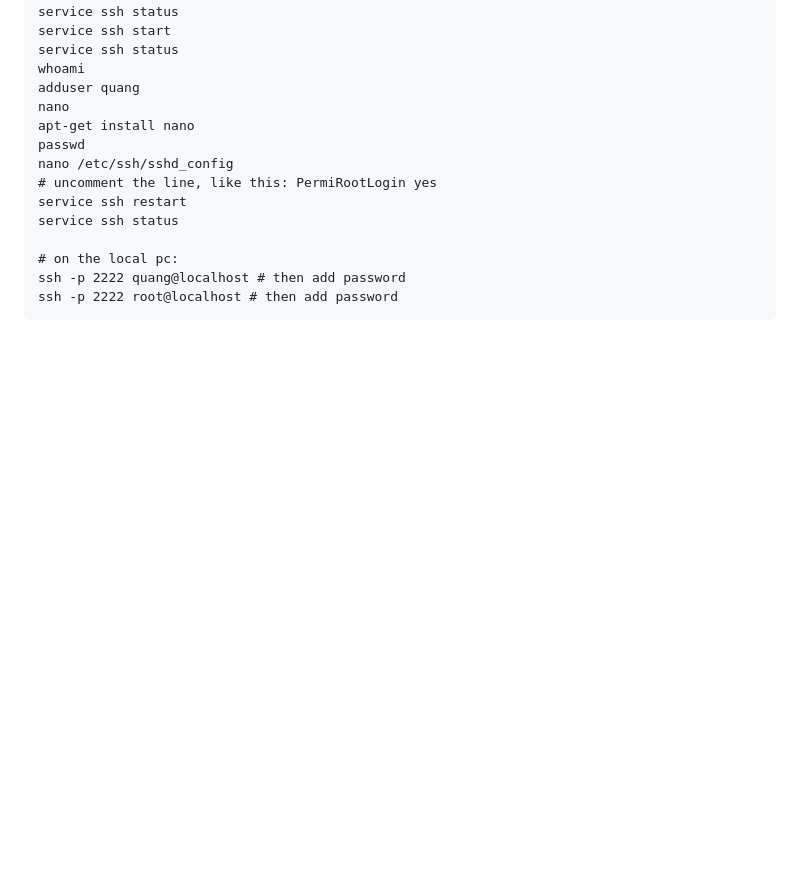
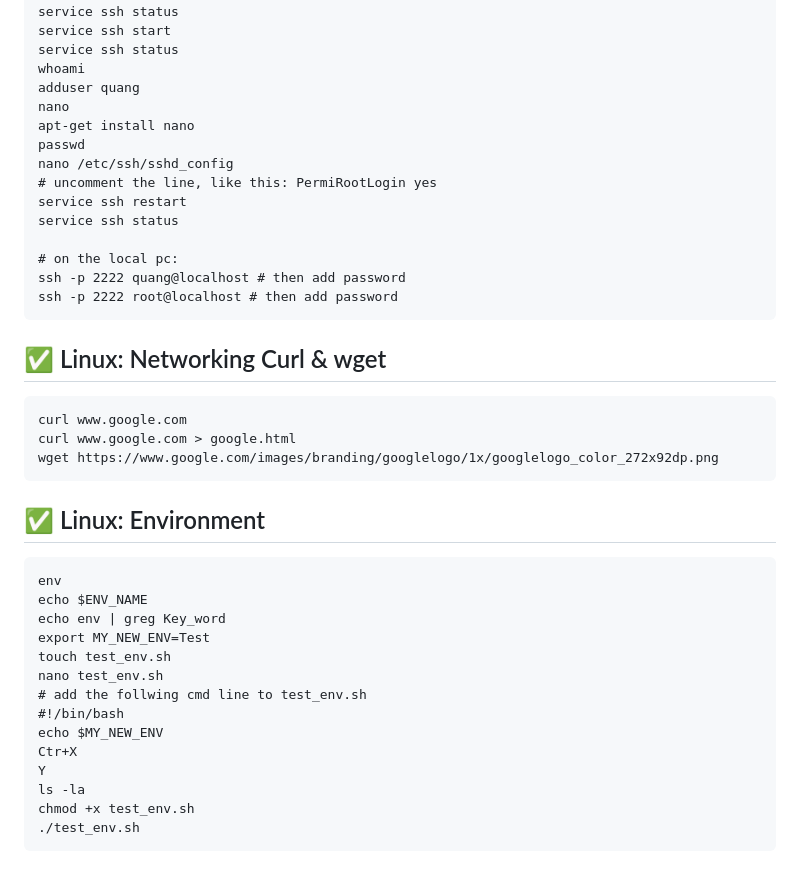
Before and after one commit to tanquangduong/master-docker-dev, a Markdown page: README.md, the part around the change. GitHub-like rendering; blank space fills up the shorter version.

Commit message:
:zap: Linux: Env

````diff
--- a/README.md
+++ b/README.md
@@ -777,3 +777,28 @@ service ssh status
 ssh -p 2222 quang@localhost # then add password
 ssh -p 2222 root@localhost # then add password
 ```
+
+## ✅ Linux: Networking Curl & wget
+```
+curl www.google.com
+curl www.google.com > google.html
+wget https://www.google.com/images/branding/googlelogo/1x/googlelogo_color_272x92dp.png
+```
+
+## ✅ Linux: Environment
+```
+env
+echo $ENV_NAME
+echo env | greg Key_word
+export MY_NEW_ENV=Test
+touch test_env.sh
+nano test_env.sh
+# add the follwing cmd line to test_env.sh
+#!/bin/bash
+echo $MY_NEW_ENV
+Ctr+X
+Y
+ls -la
+chmod +x test_env.sh
+./test_env.sh
+```
````
